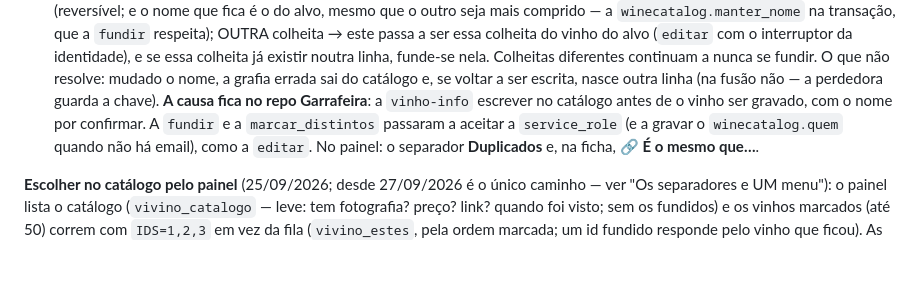
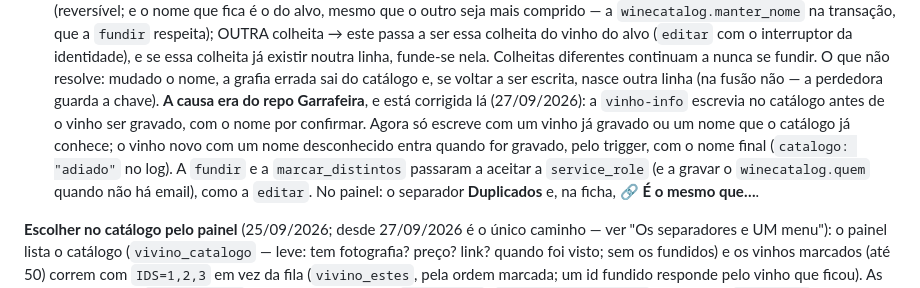
Before and after one commit to diogoandrefsilva-ghc/WineCatalog, a Markdown page: CLAUDE.md, the part around the change. Drawn GitHub-style; blank space fills up the shorter version.

Commit message:
CLAUDE.md: a causa do "Cristo vinhas velhas" ficou corrigida na Garrafeira
A vinho-info só escreve no catálogo com um vinho já gravado ou um nome que
o catálogo já conhece (ramo claude/dashboard-organization-filters-77vhoe
do repo Garrafeira, publicada como versão 35).

Co-Authored-By: Claude Opus 5.5 <noreply@anthropic.com>
Claude-Session: https://claude.ai/code/session_013P2MfRX7G3TePbnpAzaGWq

```diff
--- a/CLAUDE.md
+++ b/CLAUDE.md
@@ -1197,8 +1197,11 @@ IGUAIS. Duas peças:
   funde-se nela. Colheitas diferentes continuam a nunca se fundir. O que não
   resolve: mudado o nome, a grafia errada sai do catálogo e, se voltar a ser
   escrita, nasce outra linha (na fusão não — a perdedora guarda a chave).
-  **A causa fica no repo Garrafeira**: a `vinho-info` escrever no catálogo
-  antes de o vinho ser gravado, com o nome por confirmar.
+  **A causa era do repo Garrafeira**, e está corrigida lá (27/09/2026): a
+  `vinho-info` escrevia no catálogo antes de o vinho ser gravado, com o nome
+  por confirmar. Agora só escreve com um vinho já gravado ou um nome que o
+  catálogo já conhece; o vinho novo com um nome desconhecido entra quando
+  for gravado, pelo trigger, com o nome final (`catalogo: "adiado"` no log).
 A `fundir` e a `marcar_distintos` passaram a aceitar a `service_role` (e a
 gravar o `winecatalog.quem` quando não há email), como a `editar`. No
 painel: o separador **Duplicados** e, na ficha, **🔗 É o mesmo que…**.
```
